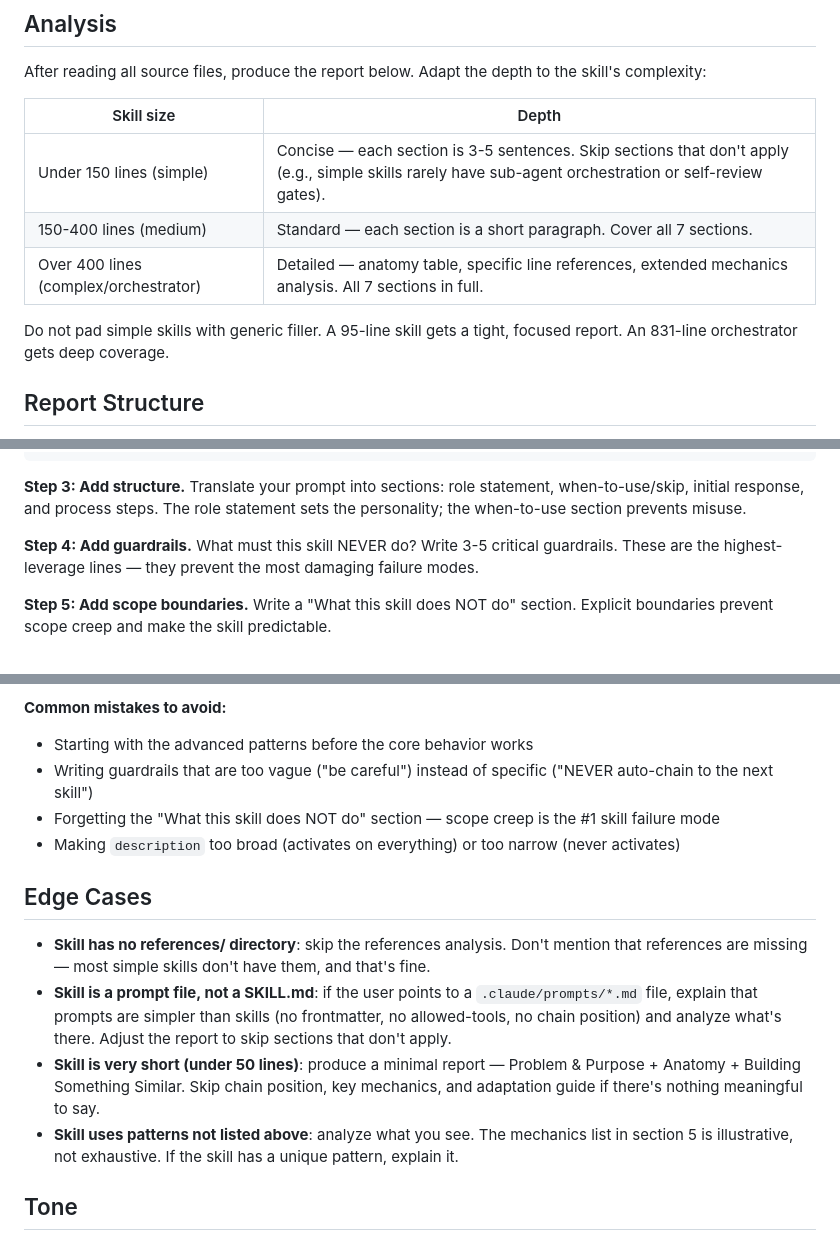
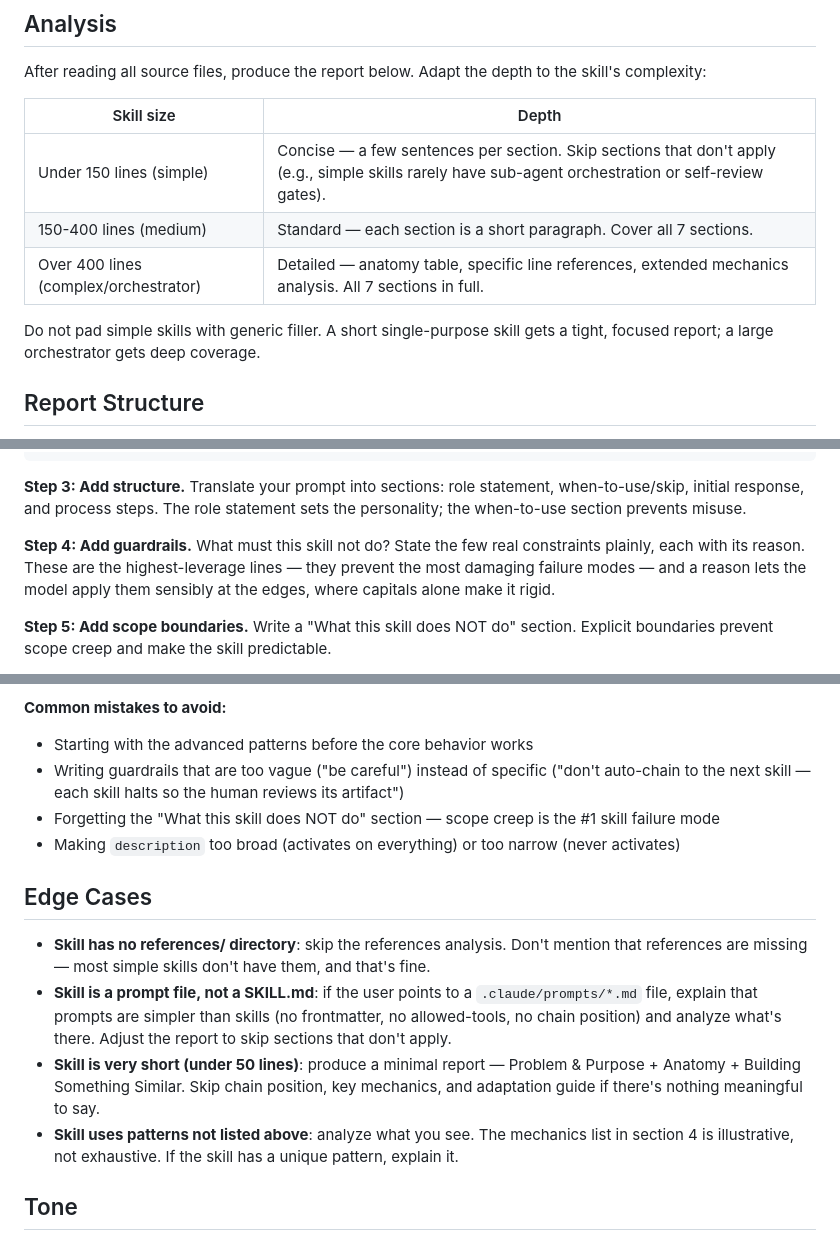
Before and after one commit to c-i-a-s-t-e-k/outfits-garderobe, a Markdown page: .claude/prompts/skill-explainer.md, 3 parts joined by grey strips. GitHub-like rendering.

Commit message:
chore(10x-cli): de-cruft skill-explainer prompt
Prompt-audit fixes: drop numeric section-length cap and stale line
counts, teach reasoned guardrails instead of NEVER-style emphasis, and
fix the mechanics-list reference (section 4, not 5).

Co-Authored-By: Claude Opus 5 <noreply@anthropic.com>
Claude-Session: https://claude.ai/code/session_01JdKPBhE4eVNd9ayFBUq1VQ

```diff
--- a/.claude/prompts/skill-explainer.md
+++ b/.claude/prompts/skill-explainer.md
@@ -44,11 +44,11 @@ After reading all source files, produce the report below. Adapt the depth to the
 
 | Skill size | Depth |
 |-----------|-------|
-| Under 150 lines (simple) | Concise — each section is 3-5 sentences. Skip sections that don't apply (e.g., simple skills rarely have sub-agent orchestration or self-review gates). |
+| Under 150 lines (simple) | Concise — a few sentences per section. Skip sections that don't apply (e.g., simple skills rarely have sub-agent orchestration or self-review gates). |
 | 150-400 lines (medium) | Standard — each section is a short paragraph. Cover all 7 sections. |
 | Over 400 lines (complex/orchestrator) | Detailed — anatomy table, specific line references, extended mechanics analysis. All 7 sections in full. |
 
-Do not pad simple skills with generic filler. A 95-line skill gets a tight, focused report. An 831-line orchestrator gets deep coverage.
+Do not pad simple skills with generic filler. A short single-purpose skill gets a tight, focused report; a large orchestrator gets deep coverage.
 
 ## Report Structure
 
@@ -205,7 +205,7 @@ allowed-tools:
 
 **Step 3: Add structure.** Translate your prompt into sections: role statement, when-to-use/skip, initial response, and process steps. The role statement sets the personality; the when-to-use section prevents misuse.
 
-**Step 4: Add guardrails.** What must this skill NEVER do? Write 3-5 critical guardrails. These are the highest-leverage lines — they prevent the most damaging failure modes.
+**Step 4: Add guardrails.** What must this skill not do? State the few real constraints plainly, each with its reason. These are the highest-leverage lines — they prevent the most damaging failure modes — and a reason lets the model apply them sensibly at the edges, where capitals alone make it rigid.
 
 **Step 5: Add scope boundaries.** Write a "What this skill does NOT do" section. Explicit boundaries prevent scope creep and make the skill predictable.
 
@@ -224,7 +224,7 @@ For each step, note what the skill being analyzed does at that level, so the lea
 
 **Common mistakes to avoid:**
 - Starting with the advanced patterns before the core behavior works
-- Writing guardrails that are too vague ("be careful") instead of specific ("NEVER auto-chain to the next skill")
+- Writing guardrails that are too vague ("be careful") instead of specific ("don't auto-chain to the next skill — each skill halts so the human reviews its artifact")
 - Forgetting the "What this skill does NOT do" section — scope creep is the #1 skill failure mode
 - Making `description` too broad (activates on everything) or too narrow (never activates)
 
@@ -233,7 +233,7 @@ For each step, note what the skill being analyzed does at that level, so the lea
 - **Skill has no references/ directory**: skip the references analysis. Don't mention that references are missing — most simple skills don't have them, and that's fine.
 - **Skill is a prompt file, not a SKILL.md**: if the user points to a `.claude/prompts/*.md` file, explain that prompts are simpler than skills (no frontmatter, no allowed-tools, no chain position) and analyze what's there. Adjust the report to skip sections that don't apply.
 - **Skill is very short (under 50 lines)**: produce a minimal report — Problem & Purpose + Anatomy + Building Something Similar. Skip chain position, key mechanics, and adaptation guide if there's nothing meaningful to say.
-- **Skill uses patterns not listed above**: analyze what you see. The mechanics list in section 5 is illustrative, not exhaustive. If the skill has a unique pattern, explain it.
+- **Skill uses patterns not listed above**: analyze what you see. The mechanics list in section 4 is illustrative, not exhaustive. If the skill has a unique pattern, explain it.
 
 ## Tone
 
```
